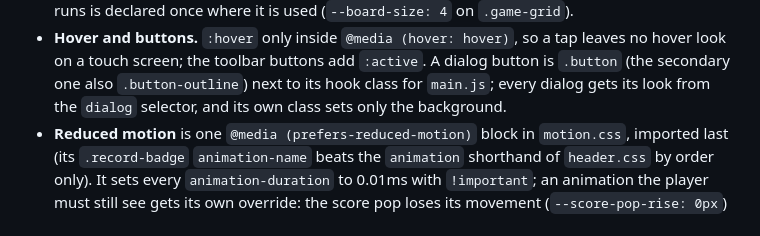
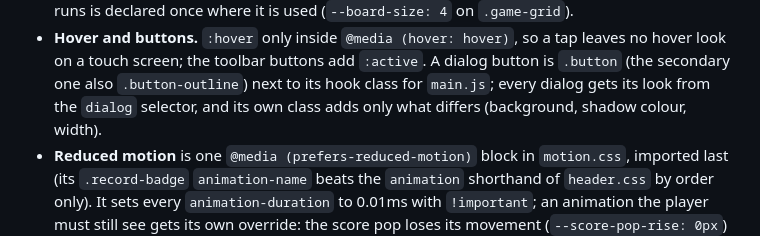
Before and after one commit to serlisovyk/2048, a Markdown page: ai/rules/style.md, the part around the change. Drawn GitHub-style.

Commit message:
docs: a dialog's own class adds only what differs; the plan records what changed while implementing
Co-Authored-By: Claude Sonnet 5.5 <noreply@anthropic.com>

```diff
--- a/ai/rules/style.md
+++ b/ai/rules/style.md
@@ -56,7 +56,7 @@
 - **Hover and buttons.** `:hover` only inside `@media (hover: hover)`, so a tap leaves no hover look
   on a touch screen; the toolbar buttons add `:active`. A dialog button is `.button` (the secondary
   one also `.button-outline`) next to its hook class for `main.js`; every dialog gets its look from
-  the `dialog` selector, and its own class sets only the background.
+  the `dialog` selector, and its own class adds only what differs (background, shadow colour, width).
 - **Reduced motion** is one `@media (prefers-reduced-motion)` block in `motion.css`, imported last (its
   `.record-badge` `animation-name` beats the `animation` shorthand of `header.css` by order only). It
   sets every `animation-duration` to 0.01ms with `!important`; an animation the player must still
```
Also changed, not shown: ai/skills/feature.md (+3 -2 lines), 1 other file.
